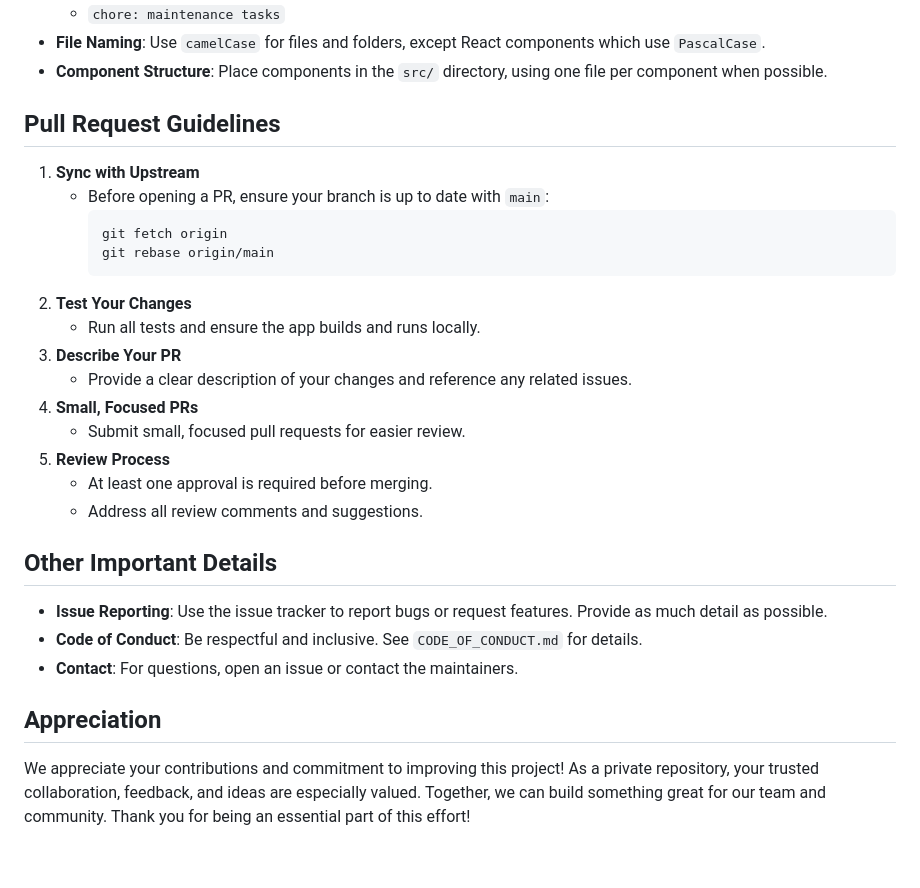
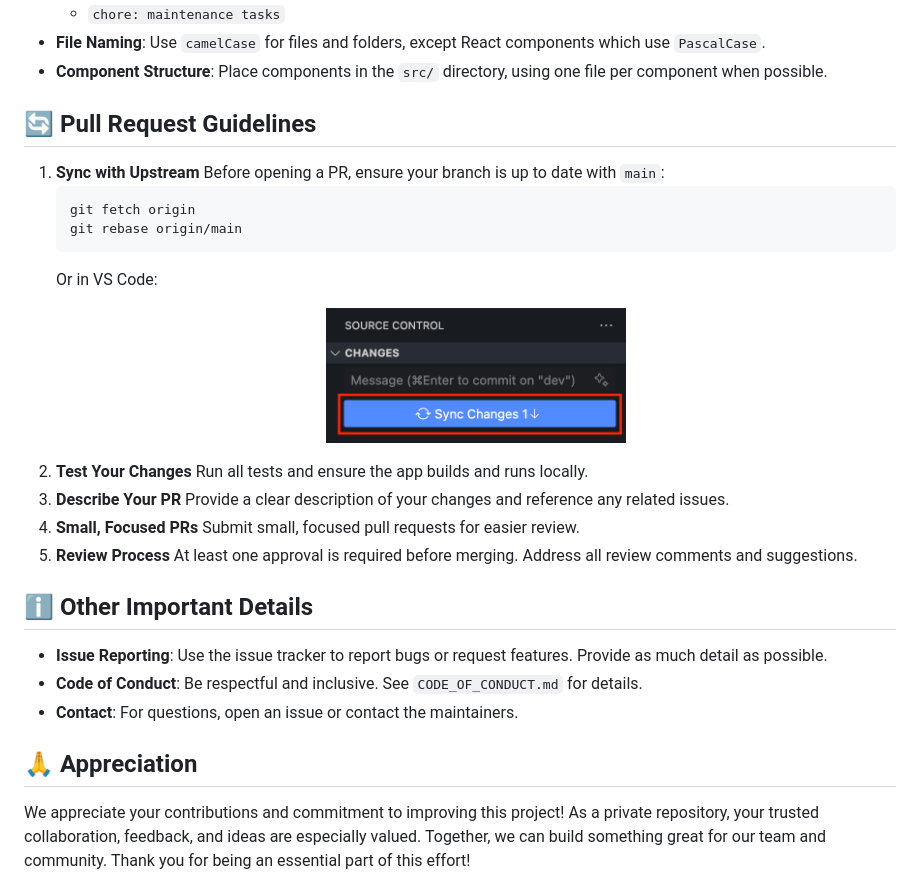
Before and after one commit to access-dlsu/website, a Markdown page: CONTRIBUTING.md, the part around the change printed below. Rendered like a GitHub page; pictures changed too: docs/vscode_sync.png (added); blank space fills up the shorter version.

````diff
--- a/CONTRIBUTING.md
+++ b/CONTRIBUTING.md
@@ -41,30 +67,34 @@ Thank you for your interest in contributing to the project! This document outlin
 - **File Naming**: Use `camelCase` for files and folders, except React components which use `PascalCase`.
 - **Component Structure**: Place components in the `src/` directory, using one file per component when possible.
 
-## Pull Request Guidelines
+## 🔄 Pull Request Guidelines
 
 1. **Sync with Upstream**
-   - Before opening a PR, ensure your branch is up to date with `main`:
-     ```sh
-     git fetch origin
-     git rebase origin/main
-     ```
+  Before opening a PR, ensure your branch is up to date with `main`:
+    ```sh
+    git fetch origin
+    git rebase origin/main
+    ```
+    Or in VS Code:
+    <p align="center">
+      <img src="docs/vscode_sync.png" alt="Sync changes" width="300">
+    </p>
 2. **Test Your Changes**
-   - Run all tests and ensure the app builds and runs locally.
+  Run all tests and ensure the app builds and runs locally.
 3. **Describe Your PR**
-   - Provide a clear description of your changes and reference any related issues.
+  Provide a clear description of your changes and reference any related issues.
 4. **Small, Focused PRs**
-   - Submit small, focused pull requests for easier review.
+  Submit small, focused pull requests for easier review.
 5. **Review Process**
-   - At least one approval is required before merging.
-   - Address all review comments and suggestions.
+  At least one approval is required before merging.
+  Address all review comments and suggestions.
 
-## Other Important Details
+## ℹ️ Other Important Details
 
 - **Issue Reporting**: Use the issue tracker to report bugs or request features. Provide as much detail as possible.
 - **Code of Conduct**: Be respectful and inclusive. See `CODE_OF_CONDUCT.md` for details.
 - **Contact**: For questions, open an issue or contact the maintainers.
 
-## Appreciation
+## 🙏 Appreciation
 
 We appreciate your contributions and commitment to improving this project! As a private repository, your trusted collaboration, feedback, and ideas are especially valued. Together, we can build something great for our team and community. Thank you for being an essential part of this effort!
````
Also changed, not shown: other parts of CONTRIBUTING.md (+41 -15 lines), README.md (+25 -23 lines), docs/nodejs.png (added), docs/vscode.png (added), docs/vscode_checkout.png (added).
